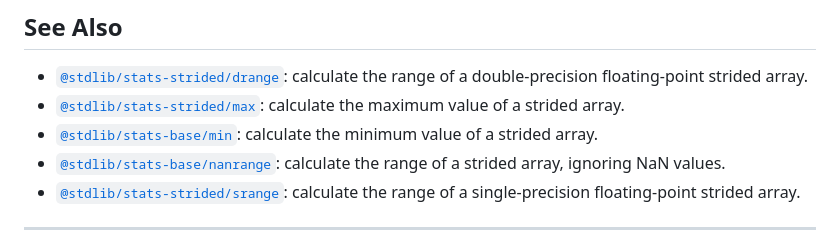
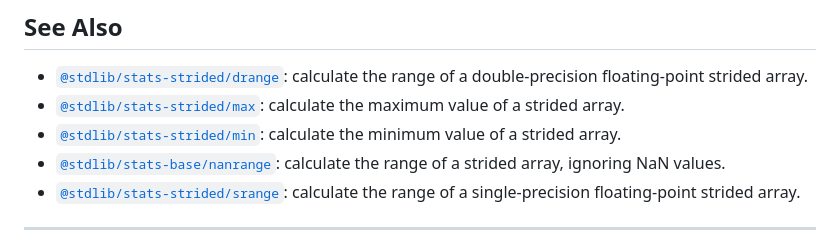
Before and after one commit to stdlib-js/stats-base-range, a Markdown page: README.md, the part around one of its changes. GitHub-like rendering.

```diff
--- a/README.md
+++ b/README.md
@@ -184,7 +184,7 @@ console.log( v );
 
 -   <span class="package-name">[`@stdlib/stats-strided/drange`][@stdlib/stats/strided/drange]</span><span class="delimiter">: </span><span class="description">calculate the range of a double-precision floating-point strided array.</span>
 -   <span class="package-name">[`@stdlib/stats-strided/max`][@stdlib/stats/strided/max]</span><span class="delimiter">: </span><span class="description">calculate the maximum value of a strided array.</span>
--   <span class="package-name">[`@stdlib/stats-base/min`][@stdlib/stats/base/min]</span><span class="delimiter">: </span><span class="description">calculate the minimum value of a strided array.</span>
+-   <span class="package-name">[`@stdlib/stats-strided/min`][@stdlib/stats/strided/min]</span><span class="delimiter">: </span><span class="description">calculate the minimum value of a strided array.</span>
 -   <span class="package-name">[`@stdlib/stats-base/nanrange`][@stdlib/stats/base/nanrange]</span><span class="delimiter">: </span><span class="description">calculate the range of a strided array, ignoring NaN values.</span>
 -   <span class="package-name">[`@stdlib/stats-strided/srange`][@stdlib/stats/strided/srange]</span><span class="delimiter">: </span><span class="description">calculate the range of a single-precision floating-point strided array.</span>
 
```
Also changed, not shown: other parts of README.md (+1 -1 lines), CHANGELOG.md (+1 -0 lines).
